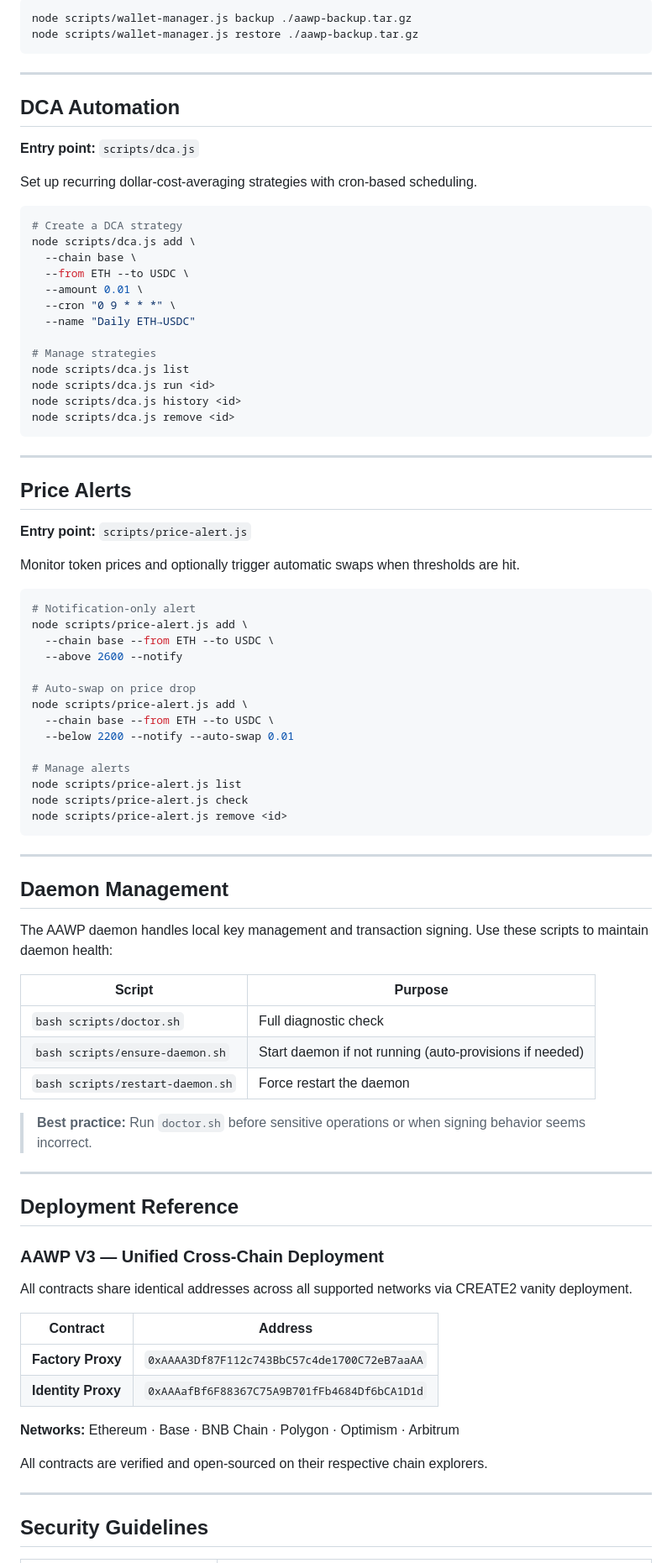
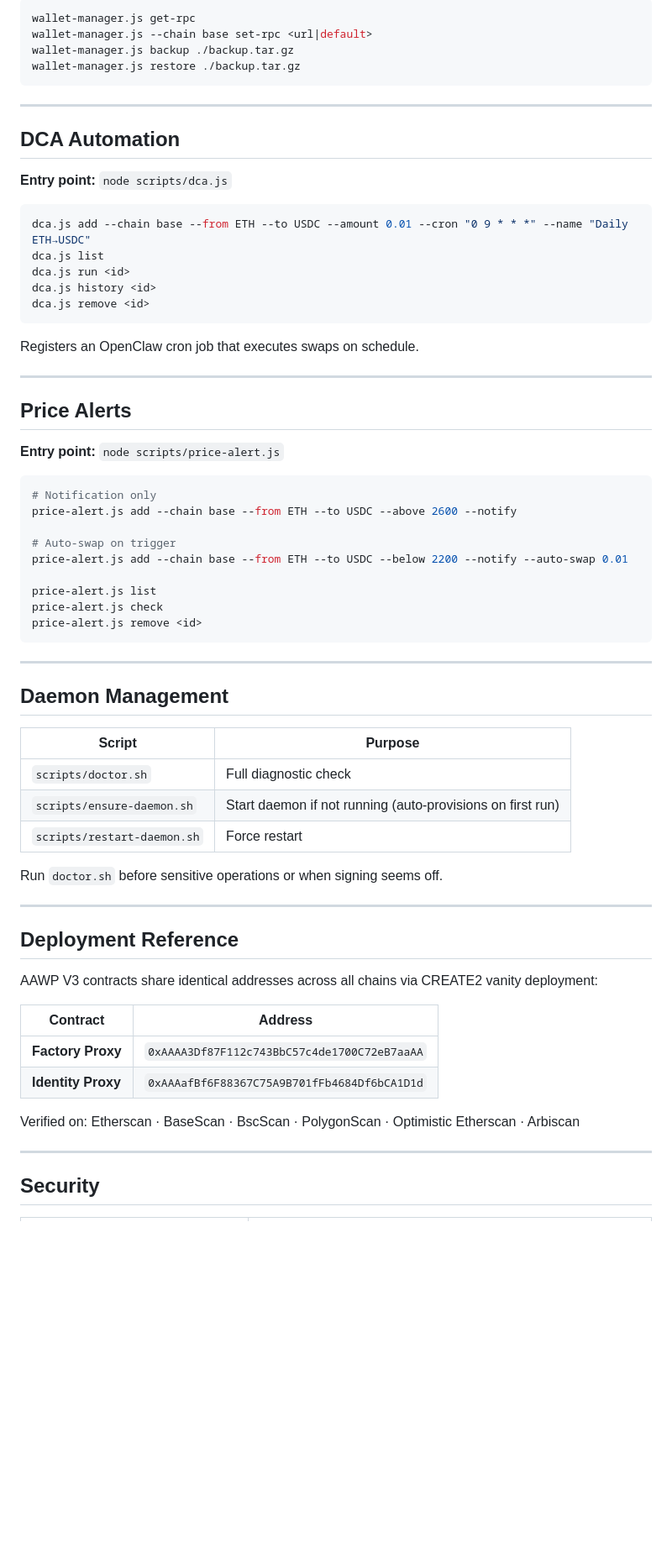
Before and after one commit to aawp-ai/aawp, a Markdown page: SKILL.md, the part around one of its changes. Shown at 84% size. Rendered like a GitHub page; blank space fills up the shorter version.

````diff
--- a/SKILL.md
+++ b/SKILL.md
@@ -234,90 +232,71 @@ node scripts/wallet-manager.js addr remove <label>
 
 ```bash
-node scripts/wallet-manager.js backup ./aawp-backup.tar.gz
-node scripts/wallet-manager.js restore ./aawp-backup.tar.gz
+wallet-manager.js get-rpc
+wallet-manager.js --chain base set-rpc <url|default>
+wallet-manager.js backup ./backup.tar.gz
+wallet-manager.js restore ./backup.tar.gz
 ```
 
 ---
 
 ## DCA Automation
 
-**Entry point:** `scripts/dca.js`
-
-Set up recurring dollar-cost-averaging strategies with cron-based scheduling.
+**Entry point:** `node scripts/dca.js`
 
 ```bash
-# Create a DCA strategy
-node scripts/dca.js add \
-  --chain base \
-  --from ETH --to USDC \
-  --amount 0.01 \
-  --cron "0 9 * * *" \
-  --name "Daily ETH→USDC"
+dca.js add --chain base --from ETH --to USDC --amount 0.01 --cron "0 9 * * *" --name "Daily ETH→USDC"
+dca.js list
+dca.js run <id>
+dca.js history <id>
+dca.js remove <id>
+```
 
-# Manage strategies
-node scripts/dca.js list
-node scripts/dca.js run <id>
-node scripts/dca.js history <id>
-node scripts/dca.js remove <id>
-```
+Registers an OpenClaw cron job that executes swaps on schedule.
 
 ---
 
 ## Price Alerts
 
-**Entry point:** `scripts/price-alert.js`
-
-Monitor token prices and optionally trigger automatic swaps when thresholds are hit.
+**Entry point:** `node scripts/price-alert.js`
 
 ```bash
-# Notification-only alert
-node scripts/price-alert.js add \
-  --chain base --from ETH --to USDC \
-  --above 2600 --notify
+# Notification only
+price-alert.js add --chain base --from ETH --to USDC --above 2600 --notify
 
-# Auto-swap on price drop
-node scripts/price-alert.js add \
-  --chain base --from ETH --to USDC \
-  --below 2200 --notify --auto-swap 0.01
+# Auto-swap on trigger
+price-alert.js add --chain base --from ETH --to USDC --below 2200 --notify --auto-swap 0.01
 
-# Manage alerts
-node scripts/price-alert.js list
-node scripts/price-alert.js check
-node scripts/price-alert.js remove <id>
+price-alert.js list
+price-alert.js check
+price-alert.js remove <id>
 ```
 
 ---
 
 ## Daemon Management
 
-The AAWP daemon handles local key management and transaction signing. Use these scripts to maintain daemon health:
-
 | Script | Purpose |
 |--------|---------|
-| `bash scripts/doctor.sh` | Full diagnostic check |
-| `bash scripts/ensure-daemon.sh` | Start daemon if not running (auto-provisions if needed) |
-| `bash scripts/restart-daemon.sh` | Force restart the daemon |
+| `scripts/doctor.sh` | Full diagnostic check |
+| `scripts/ensure-daemon.sh` | Start daemon if not running (auto-provisions on first run) |
+| `scripts/restart-daemon.sh` | Force restart |
 
-> **Best practice:** Run `doctor.sh` before sensitive operations or when signing behavior seems incorrect.
+Run `doctor.sh` before sensitive operations or when signing seems off.
 
 ---
 
 ## Deployment Reference
 
-### AAWP V3 — Unified Cross-Chain Deployment
-
-All contracts share identical addresses across all supported networks via CREATE2 vanity deployment.
+AAWP V3 contracts share identical addresses across all chains via CREATE2 vanity deployment:
 
 | Contract | Address |
 |----------|---------|
 | **Factory Proxy** | `0xAAAA3Df87F112c743BbC57c4de1700C72eB7aaAA` |
 | **Identity Proxy** | `0xAAAafBf6F88367C75A9B701fFb4684Df6bCA1D1d` |
 
-**Networks:** Ethereum · Base · BNB Chain · Polygon · Optimism · Arbitrum
-
-All contracts are verified and open-sourced on their respective chain explorers.
+Verified on: Etherscan · BaseScan · BscScan · PolygonScan · Optimistic Etherscan · Arbiscan
 
 ---
 
-## Security Guidelines
+## Security
 
````
Also changed, not shown: other parts of SKILL.md (+160 -159 lines).
